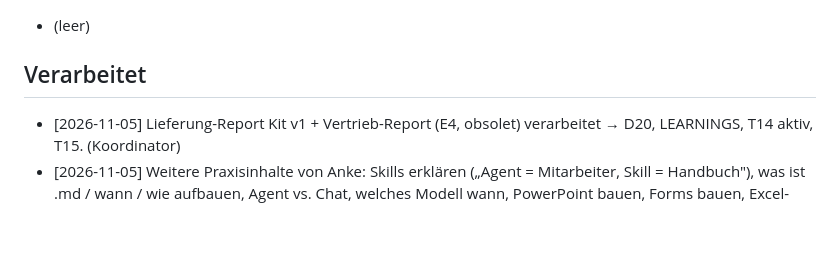
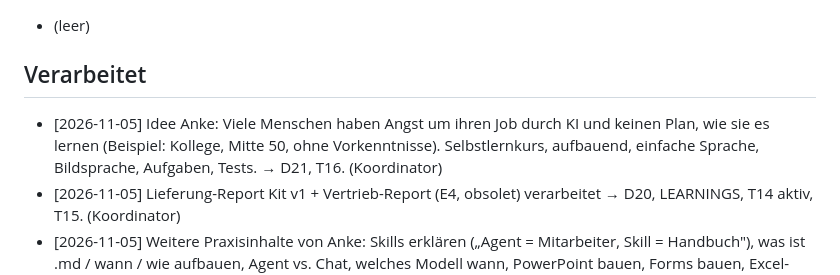
Before and after one commit to ankefischer99-eng/letter-lift-sitemap, a Markdown page: company/INBOX-ANKE.md, the part around the change. Drawn GitHub-style; blank space fills up the shorter version.

```diff
--- a/company/INBOX-ANKE.md
+++ b/company/INBOX-ANKE.md
@@ -11,6 +11,7 @@ Format: `- [JJJJ-MM-TT] T<n>/Auftrag/Beleg: Inhalt`
 
 ## Verarbeitet
 
+- [2026-11-05] Idee Anke: Viele Menschen haben Angst um ihren Job durch KI und keinen Plan, wie sie es lernen (Beispiel: Kollege, Mitte 50, ohne Vorkenntnisse). Selbstlernkurs, aufbauend, einfache Sprache, Bildsprache, Aufgaben, Tests. → D21, T16. (Koordinator)
 - [2026-11-05] Lieferung-Report Kit v1 + Vertrieb-Report (E4, obsolet) verarbeitet → D20, LEARNINGS, T14 aktiv, T15. (Koordinator)
 - [2026-11-05] Weitere Praxisinhalte von Anke: Skills erklären („Agent = Mitarbeiter, Skill = Handbuch"), was ist .md / wann / wie aufbauen, Agent vs. Chat, welches Modell wann, PowerPoint bauen, Forms bauen, Excel-Grundsätze, **Plausibilitätssheet** bei Excel-Auswertungen, Mermaid. → D19, zweite Nachricht an Lieferung. (Koordinator)
 - [2026-11-05] Qualitätsvorgabe Kit: muss Aha-Erlebnisse erzeugen. Bewährte Übung aus Ankes AI-Enablement-Praxis: gleicher Prompt einmal ohne, einmal mit Kontext → Unterschied selbst erleben. → D18, Nachricht an Lieferung. (Koordinator)
```
Also changed, not shown: company/DECISIONS.md (+8 -0 lines), company/TICKETS.md (+1 -0 lines).
